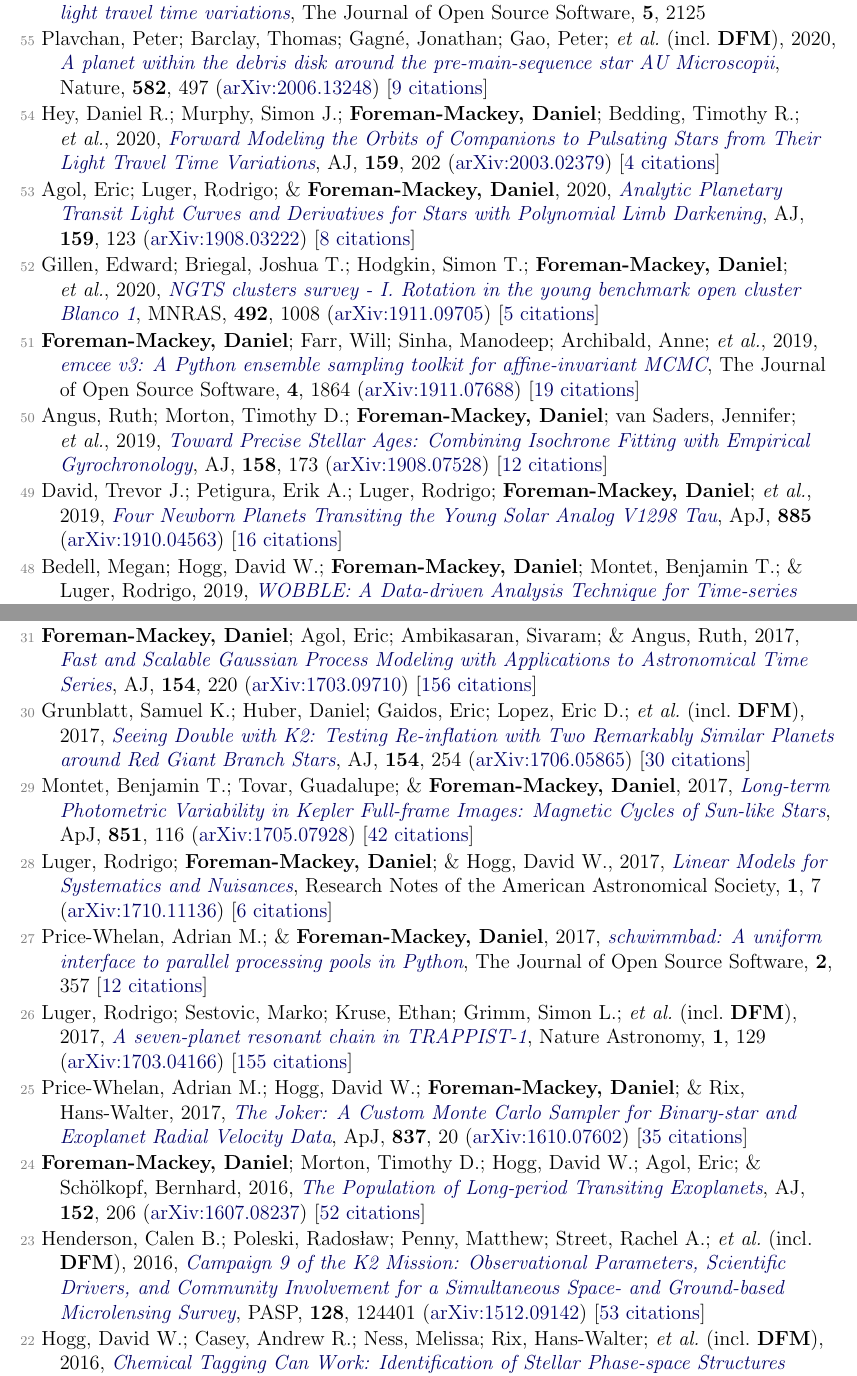
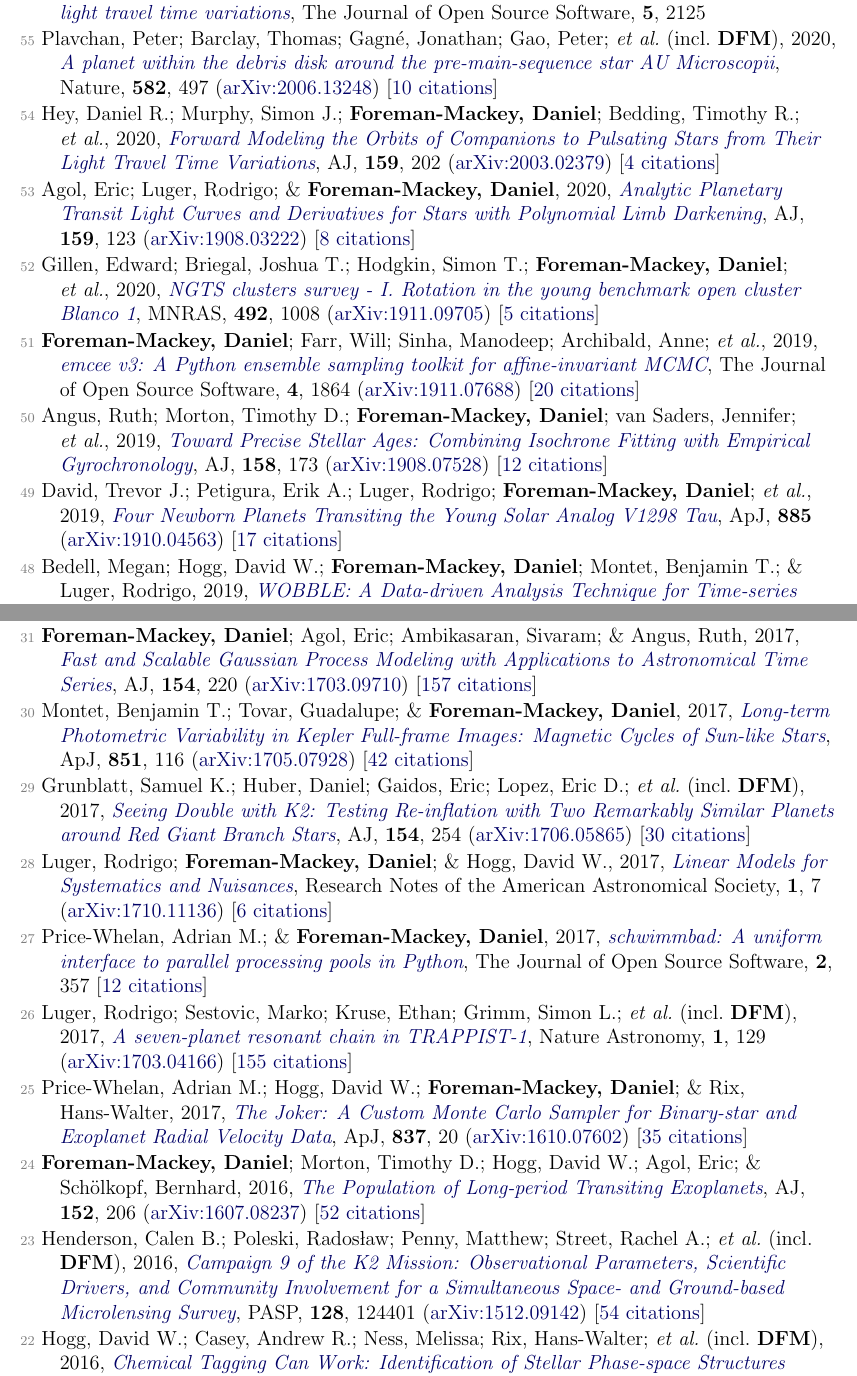
Before and after one commit to dfm/cv, a LaTeX document (pubs.tex, which reads pubs_ref.tex): two parts of pages 1 and 3 of 5, joined at a grey line, cut so that both start at the same text. Compiled offline with pdfLaTeX.

Commit message:
updating pubs [ci skip]

```diff
--- a/pubs_ref.tex
+++ b/pubs_ref.tex
@@ -6,7 +6,7 @@
 
 \item[{\color{numcolor}\scriptsize56}] Hey, Daniel; Murphy, Simon; \textbf{Foreman-Mackey, Daniel}; Bedding, Timothy; \etal, 2020, \doi{10.21105/joss.02125}{Maelstrom: A Python package for identifying companions to pulsating stars from their light travel time variations}, The Journal of Open Source Software, \textbf{5}, 2125
 
-\item[{\color{numcolor}\scriptsize55}] Plavchan, Peter; Barclay, Thomas; Gagn{\'e}, Jonathan; Gao, Peter; \etal\ (incl.\ \textbf{DFM}), 2020, \doi{10.1038/s41586-020-2400-z}{A planet within the debris disk around the pre-main-sequence star AU Microscopii}, Nature, \textbf{582}, 497 (\arxiv{2006.13248}) [\href{https://ui.adsabs.harvard.edu/abs/2020Natur.582..497P}{9 citations}]
+\item[{\color{numcolor}\scriptsize55}] Plavchan, Peter; Barclay, Thomas; Gagn{\'e}, Jonathan; Gao, Peter; \etal\ (incl.\ \textbf{DFM}), 2020, \doi{10.1038/s41586-020-2400-z}{A planet within the debris disk around the pre-main-sequence star AU Microscopii}, Nature, \textbf{582}, 497 (\arxiv{2006.13248}) [\href{https://ui.adsabs.harvard.edu/abs/2020Natur.582..497P}{10 citations}]
 
 \item[{\color{numcolor}\scriptsize54}] Hey, Daniel R.; Murphy, Simon J.; \textbf{Foreman-Mackey, Daniel}; Bedding, Timothy R.; \etal, 2020, \doi{10.3847/1538-3881/ab7d38}{Forward Modeling the Orbits of Companions to Pulsating Stars from Their Light Travel Time Variations}, \aj, \textbf{159}, 202 (\arxiv{2003.02379}) [\href{https://ui.adsabs.harvard.edu/abs/2020AJ....159..202H}{4 citations}]
 
@@ -14,11 +14,11 @@
 
 \item[{\color{numcolor}\scriptsize52}] Gillen, Edward; Briegal, Joshua T.; Hodgkin, Simon T.; \textbf{Foreman-Mackey, Daniel}; \etal, 2020, \doi{10.1093/mnras/stz3251}{NGTS clusters survey - I. Rotation in the young benchmark open cluster Blanco 1}, \mnras, \textbf{492}, 1008 (\arxiv{1911.09705}) [\href{https://ui.adsabs.harvard.edu/abs/2020MNRAS.492.1008G}{5 citations}]
 
-\item[{\color{numcolor}\scriptsize51}] \textbf{Foreman-Mackey, Daniel}; Farr, Will; Sinha, Manodeep; Archibald, Anne; \etal, 2019, \doi{10.21105/joss.01864}{emcee v3: A Python ensemble sampling toolkit for affine-invariant MCMC}, The Journal of Open Source Software, \textbf{4}, 1864 (\arxiv{1911.07688}) [\href{https://ui.adsabs.harvard.edu/abs/2019JOSS....4.1864F}{19 citations}]
+\item[{\color{numcolor}\scriptsize51}] \textbf{Foreman-Mackey, Daniel}; Farr, Will; Sinha, Manodeep; Archibald, Anne; \etal, 2019, \doi{10.21105/joss.01864}{emcee v3: A Python ensemble sampling toolkit for affine-invariant MCMC}, The Journal of Open Source Software, \textbf{4}, 1864 (\arxiv{1911.07688}) [\href{https://ui.adsabs.harvard.edu/abs/2019JOSS....4.1864F}{20 citations}]
 
 \item[{\color{numcolor}\scriptsize50}] Angus, Ruth; Morton, Timothy D.; \textbf{Foreman-Mackey, Daniel}; van Saders, Jennifer; \etal, 2019, \doi{10.3847/1538-3881/ab3c53}{Toward Precise Stellar Ages: Combining Isochrone Fitting with Empirical Gyrochronology}, \aj, \textbf{158}, 173 (\arxiv{1908.07528}) [\href{https://ui.adsabs.harvard.edu/abs/2019AJ....158..173A}{12 citations}]
 
-\item[{\color{numcolor}\scriptsize49}] David, Trevor J.; Petigura, Erik A.; Luger, Rodrigo; \textbf{Foreman-Mackey, Daniel}; \etal, 2019, \doi{10.3847/2041-8213/ab4c99}{Four Newborn Planets Transiting the Young Solar Analog V1298 Tau}, \apj, \textbf{885} (\arxiv{1910.04563}) [\href{https://ui.adsabs.harvard.edu/abs/2019ApJ...885L..12D}{16 citations}]
+\item[{\color{numcolor}\scriptsize49}] David, Trevor J.; Petigura, Erik A.; Luger, Rodrigo; \textbf{Foreman-Mackey, Daniel}; \etal, 2019, \doi{10.3847/2041-8213/ab4c99}{Four Newborn Planets Transiting the Young Solar Analog V1298 Tau}, \apj, \textbf{885} (\arxiv{1910.04563}) [\href{https://ui.adsabs.harvard.edu/abs/2019ApJ...885L..12D}{17 citations}]
 
 \item[{\color{numcolor}\scriptsize48}] Bedell, Megan; Hogg, David W.; \textbf{Foreman-Mackey, Daniel}; Montet, Benjamin T.; \& Luger, Rodrigo, 2019, \doi{10.3847/1538-3881/ab40a7}{WOBBLE: A Data-driven Analysis Technique for Time-series Stellar Spectra}, \aj, \textbf{158}, 164 (\arxiv{1901.00503}) [\href{https://ui.adsabs.harvard.edu/abs/2019AJ....158..164B}{12 citations}]
 
@@ -54,11 +54,11 @@
 
 \item[{\color{numcolor}\scriptsize32}] \textbf{Foreman-Mackey, Daniel}, 2018, \doi{10.3847/2515-5172/aaaf6c}{Scalable Backpropagation for Gaussian Processes using Celerite}, Research Notes of the American Astronomical Society, \textbf{2}, 31 (\arxiv{1801.10156}) [\href{https://ui.adsabs.harvard.edu/abs/2018RNAAS...2...31F}{14 citations}]
 
-\item[{\color{numcolor}\scriptsize31}] \textbf{Foreman-Mackey, Daniel}; Agol, Eric; Ambikasaran, Sivaram; \& Angus, Ruth, 2017, \doi{10.3847/1538-3881/aa9332}{Fast and Scalable Gaussian Process Modeling with Applications to Astronomical Time Series}, \aj, \textbf{154}, 220 (\arxiv{1703.09710}) [\href{https://ui.adsabs.harvard.edu/abs/2017AJ....154..220F}{156 citations}]
+\item[{\color{numcolor}\scriptsize31}] \textbf{Foreman-Mackey, Daniel}; Agol, Eric; Ambikasaran, Sivaram; \& Angus, Ruth, 2017, \doi{10.3847/1538-3881/aa9332}{Fast and Scalable Gaussian Process Modeling with Applications to Astronomical Time Series}, \aj, \textbf{154}, 220 (\arxiv{1703.09710}) [\href{https://ui.adsabs.harvard.edu/abs/2017AJ....154..220F}{157 citations}]
 
-\item[{\color{numcolor}\scriptsize30}] Grunblatt, Samuel K.; Huber, Daniel; Gaidos, Eric; Lopez, Eric D.; \etal\ (incl.\ \textbf{DFM}), 2017, \doi{10.3847/1538-3881/aa932d}{Seeing Double with K2: Testing Re-inflation with Two Remarkably Similar Planets around Red Giant Branch Stars}, \aj, \textbf{154}, 254 (\arxiv{1706.05865}) [\href{https://ui.adsabs.harvard.edu/abs/2017AJ....154..254G}{30 citations}]
+\item[{\color{numcolor}\scriptsize30}] Montet, Benjamin T.; Tovar, Guadalupe; \& \textbf{Foreman-Mackey, Daniel}, 2017, \doi{10.3847/1538-4357/aa9e00}{Long-term Photometric Variability in Kepler Full-frame Images: Magnetic Cycles of Sun-like Stars}, \apj, \textbf{851}, 116 (\arxiv{1705.07928}) [\href{https://ui.adsabs.harvard.edu/abs/2017ApJ...851..116M}{42 citations}]
 
-\item[{\color{numcolor}\scriptsize29}] Montet, Benjamin T.; Tovar, Guadalupe; \& \textbf{Foreman-Mackey, Daniel}, 2017, \doi{10.3847/1538-4357/aa9e00}{Long-term Photometric Variability in Kepler Full-frame Images: Magnetic Cycles of Sun-like Stars}, \apj, \textbf{851}, 116 (\arxiv{1705.07928}) [\href{https://ui.adsabs.harvard.edu/abs/2017ApJ...851..116M}{42 citations}]
+\item[{\color{numcolor}\scriptsize29}] Grunblatt, Samuel K.; Huber, Daniel; Gaidos, Eric; Lopez, Eric D.; \etal\ (incl.\ \textbf{DFM}), 2017, \doi{10.3847/1538-3881/aa932d}{Seeing Double with K2: Testing Re-inflation with Two Remarkably Similar Planets around Red Giant Branch Stars}, \aj, \textbf{154}, 254 (\arxiv{1706.05865}) [\href{https://ui.adsabs.harvard.edu/abs/2017AJ....154..254G}{30 citations}]
 
 \item[{\color{numcolor}\scriptsize28}] Luger, Rodrigo; \textbf{Foreman-Mackey, Daniel}; \& Hogg, David W., 2017, \doi{10.3847/2515-5172/aa96b5}{Linear Models for Systematics and Nuisances}, Research Notes of the American Astronomical Society, \textbf{1}, 7 (\arxiv{1710.11136}) [\href{https://ui.adsabs.harvard.edu/abs/2017RNAAS...1....7L}{6 citations}]
 
@@ -70,7 +70,7 @@
 
 \item[{\color{numcolor}\scriptsize24}] \textbf{Foreman-Mackey, Daniel}; Morton, Timothy D.; Hogg, David W.; Agol, Eric; \& Sch{\"o}lkopf, Bernhard, 2016, \doi{10.3847/0004-6256/152/6/206}{The Population of Long-period Transiting Exoplanets}, \aj, \textbf{152}, 206 (\arxiv{1607.08237}) [\href{https://ui.adsabs.harvard.edu/abs/2016AJ....152..206F}{52 citations}]
 
-\item[{\color{numcolor}\scriptsize23}] Henderson, Calen B.; Poleski, Rados{\l}aw; Penny, Matthew; Street, Rachel A.; \etal\ (incl.\ \textbf{DFM}), 2016, \doi{10.1088/1538-3873/128/970/124401}{Campaign 9 of the K2 Mission: Observational Parameters, Scientific Drivers, and Community Involvement for a Simultaneous Space- and Ground-based Microlensing Survey}, \pasp, \textbf{128}, 124401 (\arxiv{1512.09142}) [\href{https://ui.adsabs.harvard.edu/abs/2016PASP..128l4401H}{53 citations}]
+\item[{\color{numcolor}\scriptsize23}] Henderson, Calen B.; Poleski, Rados{\l}aw; Penny, Matthew; Street, Rachel A.; \etal\ (incl.\ \textbf{DFM}), 2016, \doi{10.1088/1538-3873/128/970/124401}{Campaign 9 of the K2 Mission: Observational Parameters, Scientific Drivers, and Community Involvement for a Simultaneous Space- and Ground-based Microlensing Survey}, \pasp, \textbf{128}, 124401 (\arxiv{1512.09142}) [\href{https://ui.adsabs.harvard.edu/abs/2016PASP..128l4401H}{54 citations}]
 
 \item[{\color{numcolor}\scriptsize22}] Hogg, David W.; Casey, Andrew R.; Ness, Melissa; Rix, Hans-Walter; \etal\ (incl.\ \textbf{DFM}), 2016, \doi{10.3847/1538-4357/833/2/262}{Chemical Tagging Can Work: Identification of Stellar Phase-space Structures Purely by Chemical-abundance Similarity}, \apj, \textbf{833}, 262 (\arxiv{1601.05413}) [\href{https://ui.adsabs.harvard.edu/abs/2016ApJ...833..262H}{50 citations}]
 
```
Also changed, not shown: pubs_select.tex (+1 -1 lines), pubs_summary.tex (+1 -1 lines), pubs_ref.tex (4 more changed lines), 1 other file.
